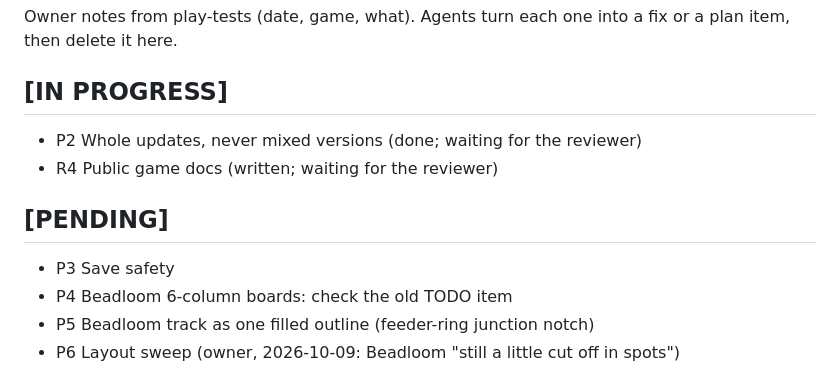
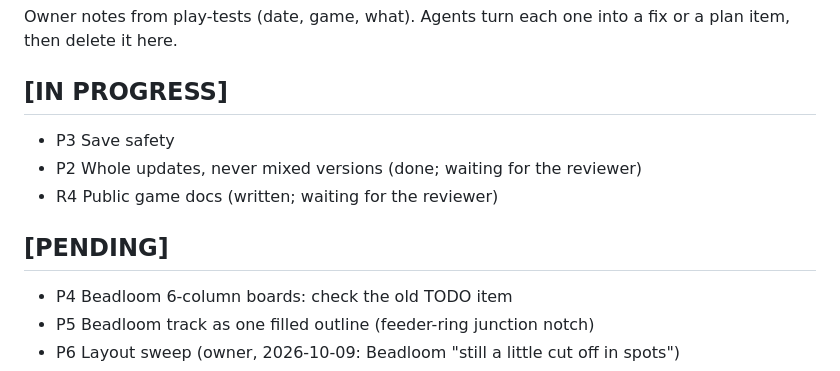
Before and after one commit to jlesterak/whittle-games, a Markdown page: TODO.md, the part around the change. GitHub-like rendering.

Commit message:
chore: start P3 (save safety)
Co-Authored-By: Claude Opus 5.5 <noreply@anthropic.com>
Claude-Session: https://claude.ai/code/session_01HUZ4AbGbY9eB7rfMPU5M9e

```diff
--- a/TODO.md
+++ b/TODO.md
@@ -6,11 +6,11 @@ Item IDs refer to PLAN.md. Agents: update this file in the same commit as the wo
 Owner notes from play-tests (date, game, what). Agents turn each one into a fix or a plan item, then delete it here.
 
 ## [IN PROGRESS]
+- P3 Save safety
 - P2 Whole updates, never mixed versions (done; waiting for the reviewer)
 - R4 Public game docs (written; waiting for the reviewer)
 
 ## [PENDING]
-- P3 Save safety
 - P4 Beadloom 6-column boards: check the old TODO item
 - P5 Beadloom track as one filled outline (feeder-ring junction notch)
 - P6 Layout sweep (owner, 2026-10-09: Beadloom "still a little cut off in spots")
```
